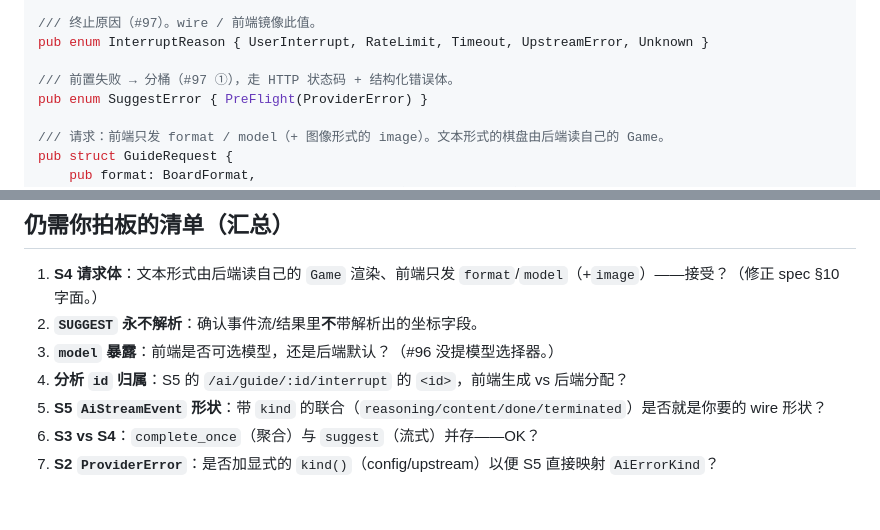
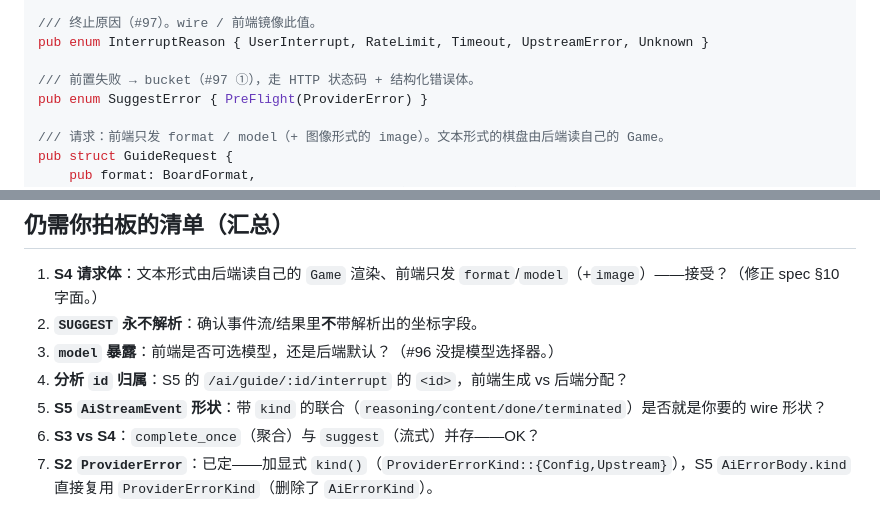
Before and after one commit to MiSmiler/ai-minesweeper, a Markdown page: docs/seams.md, 2 parts joined by grey strips. Rendered like a GitHub page.

```diff
--- a/docs/seams.md
+++ b/docs/seams.md
@@ -227,7 +233,7 @@ pub enum GuideEvent {
 /// 终止原因（#97）。wire / 前端镜像此值。
 pub enum InterruptReason { UserInterrupt, RateLimit, Timeout, UpstreamError, Unknown }
 
-/// 前置失败 → 分桶（#97 ①），走 HTTP 状态码 + 结构化错误体。
+/// 前置失败 → bucket（#97 ①），走 HTTP 状态码 + 结构化错误体。
 pub enum SuggestError { PreFlight(ProviderError) }
 
 /// 请求：前端只发 format / model（+ 图像形式的 image）。文本形式的棋盘由后端读自己的 Game。
@@ -466,4 +472,4 @@ export async function captureBoardImage(
 4. **分析 `id` 归属**：S5 的 `/ai/guide/:id/interrupt` 的 `<id>`，前端生成 vs 后端分配？
 5. **S5 `AiStreamEvent` 形状**：带 `kind` 的联合（`reasoning/content/done/terminated`）是否就是你要的 wire 形状？
 6. **S3 vs S4**：`complete_once`（聚合）与 `suggest`（流式）并存——OK？
-7. **S2 `ProviderError`**：是否加显式的 `kind()`（config/upstream）以便 S5 直接映射 `AiErrorKind`？
+7. **S2 `ProviderError`**：已定——加显式 `kind()`（`ProviderErrorKind::{Config,Upstream}`），S5 `AiErrorBody.kind` 直接复用 `ProviderErrorKind`（删除了 `AiErrorKind`）。
```
Also changed, not shown: other parts of docs/seams.md (+14 -8 lines), docs/spec-ai-guide-mode.md (+4 -4 lines).
